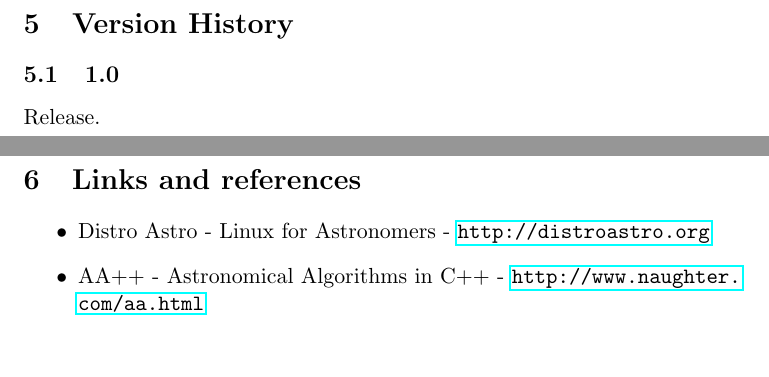
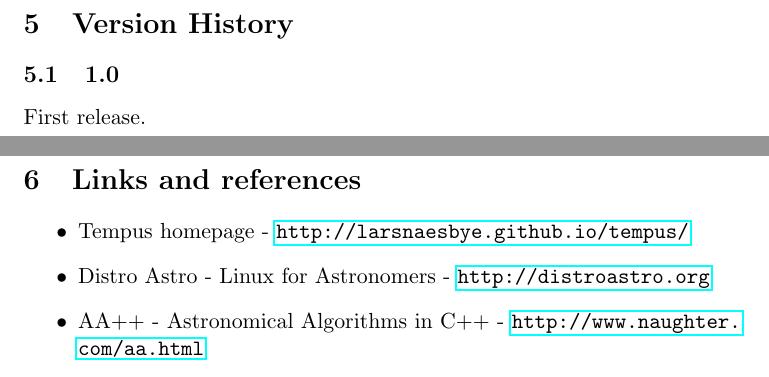
Before and after one commit to larsnaesbye/tempus, a LaTeX paper (docs/manual.tex, which reads docs/links.tex, docs/versionhistory.tex): two parts of pages 8 and 9 of 25, joined at a grey line, cut so that both start at the same text. Compiled offline with pdfLaTeX.

Commit message:
add homepage link

```diff
--- a/docs/links.tex
+++ b/docs/links.tex
@@ -1,6 +1,7 @@
 \section{Links and references}
 
 \begin{itemize}
+    \item Tempus homepage - \url{http://larsnaesbye.github.io/tempus/}
     \item Distro Astro - Linux for Astronomers - \url{http://distroastro.org}
     \item AA++ - Astronomical Algorithms in C++ - \url{http://www.naughter.com/aa.html}
 \end{itemize}
--- a/docs/versionhistory.tex
+++ b/docs/versionhistory.tex
@@ -2,4 +2,4 @@
 
 \subsection{1.0}
 
-Release.
+First release.
```
